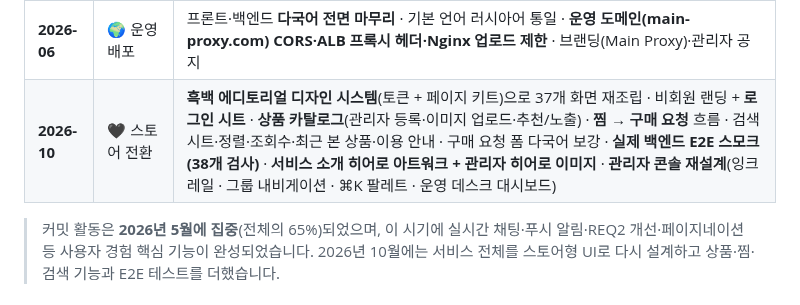
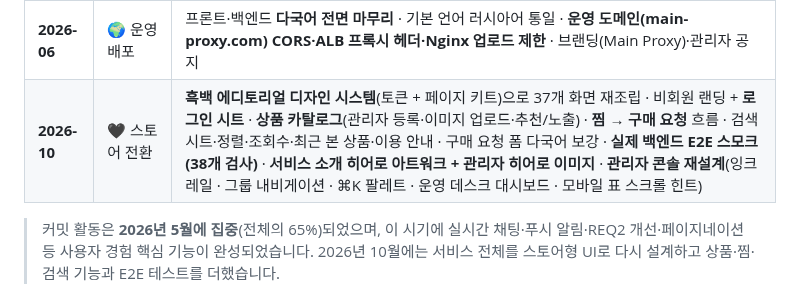
Before and after one commit to ruxpress0228/ruxpress, a Markdown page: docs/ENGINEERING.md, the part around the change. Rendered like a GitHub page.

```diff
--- a/docs/ENGINEERING.md
+++ b/docs/ENGINEERING.md
@@ -248,6 +248,6 @@ timeline
 | **2026-04** | ☁️ 인프라·모바일 | **AWS** S3 업로드·RDS·설정 · **REQ-006** 안드로이드 초기 설정 + FCM 토큰 + **Kafka 푸시 구현** · **전체 스택 Docker 전환** · 잔액 포인트 차감·환불 |
 | **2026-05** | 🚀 고도화 (최다, 112커밋) | **REQ-009 실시간 채팅(STOMP)** · 관리자 알림 시스템(구매요청·입금·문의·채팅) · 채팅·구매상태·문의 **푸시 알림** · **REQ2 개선 시리즈**(자동로그인·JWT 7일, 구매요청 항목별 단가/수량, 입금 이미지 첨부, 운송장번호, 회원 검색, 수수료율, 환율 스왑) · **Android WebView 마감**(파일 선택·노치·런처 아이콘) · 다통화 환율(USD/CNY) · **전 페이지 서버사이드 페이지네이션** · 에스크로 제거·계좌이체 단순화 |
 | **2026-06** | 🌍 운영 배포 | 프론트·백엔드 **다국어 전면 마무리** · 기본 언어 러시아어 통일 · **운영 도메인(main-proxy.com) CORS·ALB 프록시 헤더·Nginx 업로드 제한** · 브랜딩(Main Proxy)·관리자 공지 |
-| **2026-10** | 🖤 스토어 전환 | **흑백 에디토리얼 디자인 시스템**(토큰 + 페이지 키트)으로 37개 화면 재조립 · 비회원 랜딩 + **로그인 시트** · **상품 카탈로그**(관리자 등록·이미지 업로드·추천/노출) · **찜 → 구매 요청** 흐름 · 검색 시트·정렬·조회수·최근 본 상품·이용 안내 · 구매 요청 폼 다국어 보강 · **실제 백엔드 E2E 스모크(38개 검사)** · **서비스 소개 히어로 아트워크 + 관리자 히어로 이미지** · **관리자 콘솔 재설계**(잉크 레일 · 그룹 내비게이션 · ⌘K 팔레트 · 운영 데스크 대시보드) |
+| **2026-10** | 🖤 스토어 전환 | **흑백 에디토리얼 디자인 시스템**(토큰 + 페이지 키트)으로 37개 화면 재조립 · 비회원 랜딩 + **로그인 시트** · **상품 카탈로그**(관리자 등록·이미지 업로드·추천/노출) · **찜 → 구매 요청** 흐름 · 검색 시트·정렬·조회수·최근 본 상품·이용 안내 · 구매 요청 폼 다국어 보강 · **실제 백엔드 E2E 스모크(38개 검사)** · **서비스 소개 히어로 아트워크 + 관리자 히어로 이미지** · **관리자 콘솔 재설계**(잉크 레일 · 그룹 내비게이션 · ⌘K 팔레트 · 운영 데스크 대시보드 · 모바일 표 스크롤 힌트) |
 
 > 커밋 활동은 **2026년 5월에 집중**(전체의 65%)되었으며, 이 시기에 실시간 채팅·푸시 알림·REQ2 개선·페이지네이션 등 사용자 경험 핵심 기능이 완성되었습니다. 2026년 10월에는 서비스 전체를 스토어형 UI로 다시 설계하고 상품·찜·검색 기능과 E2E 테스트를 더했습니다.
```
Also changed, not shown: README.md (+26 -7 lines), docs/screenshots/admin-chat-mobile.png (added), docs/screenshots/admin-dashboard-mobile.png (added), docs/screenshots/admin-menu-mobile.png (added), docs/screenshots/admin-requests-mobile.png (added), docs/screenshots/console-showcase.png (added), 2 other files.
